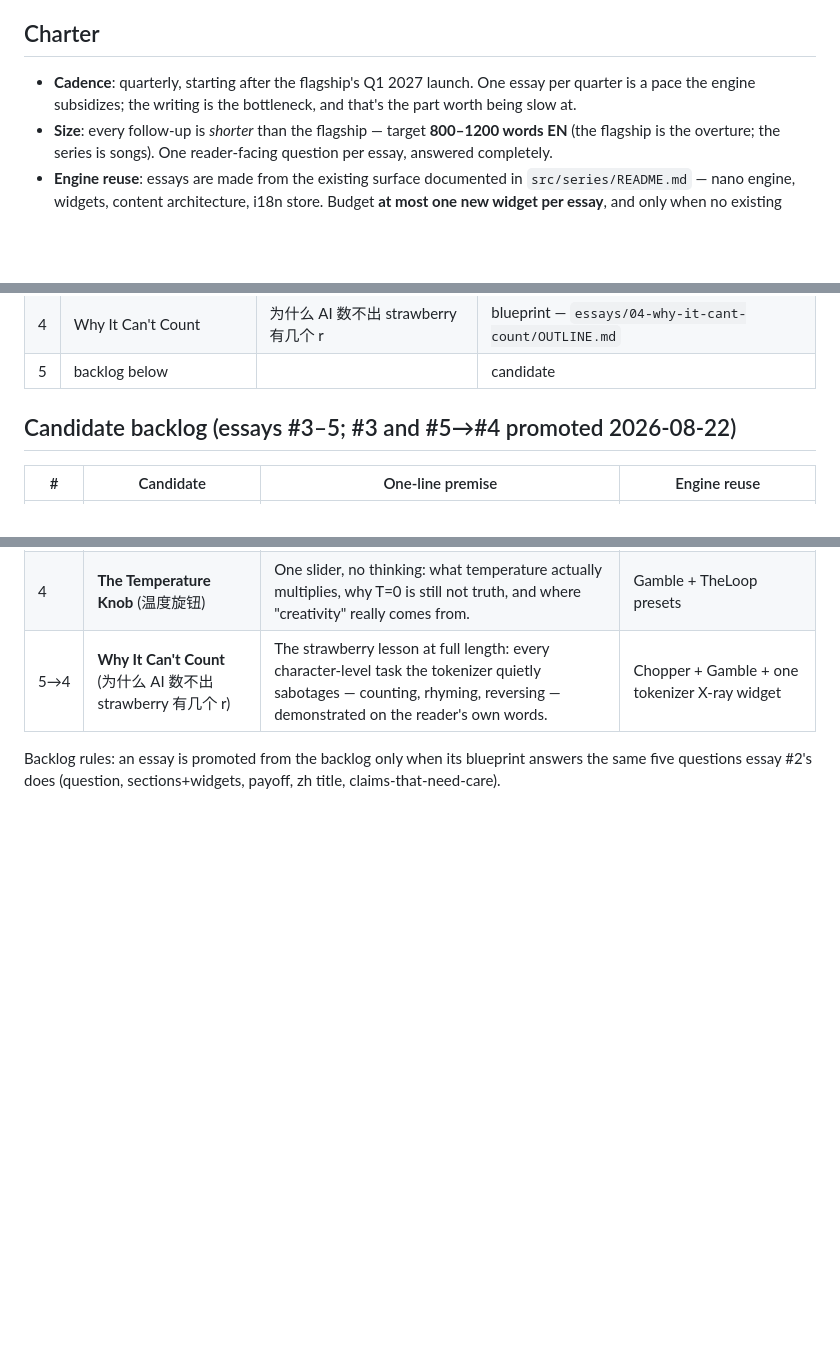
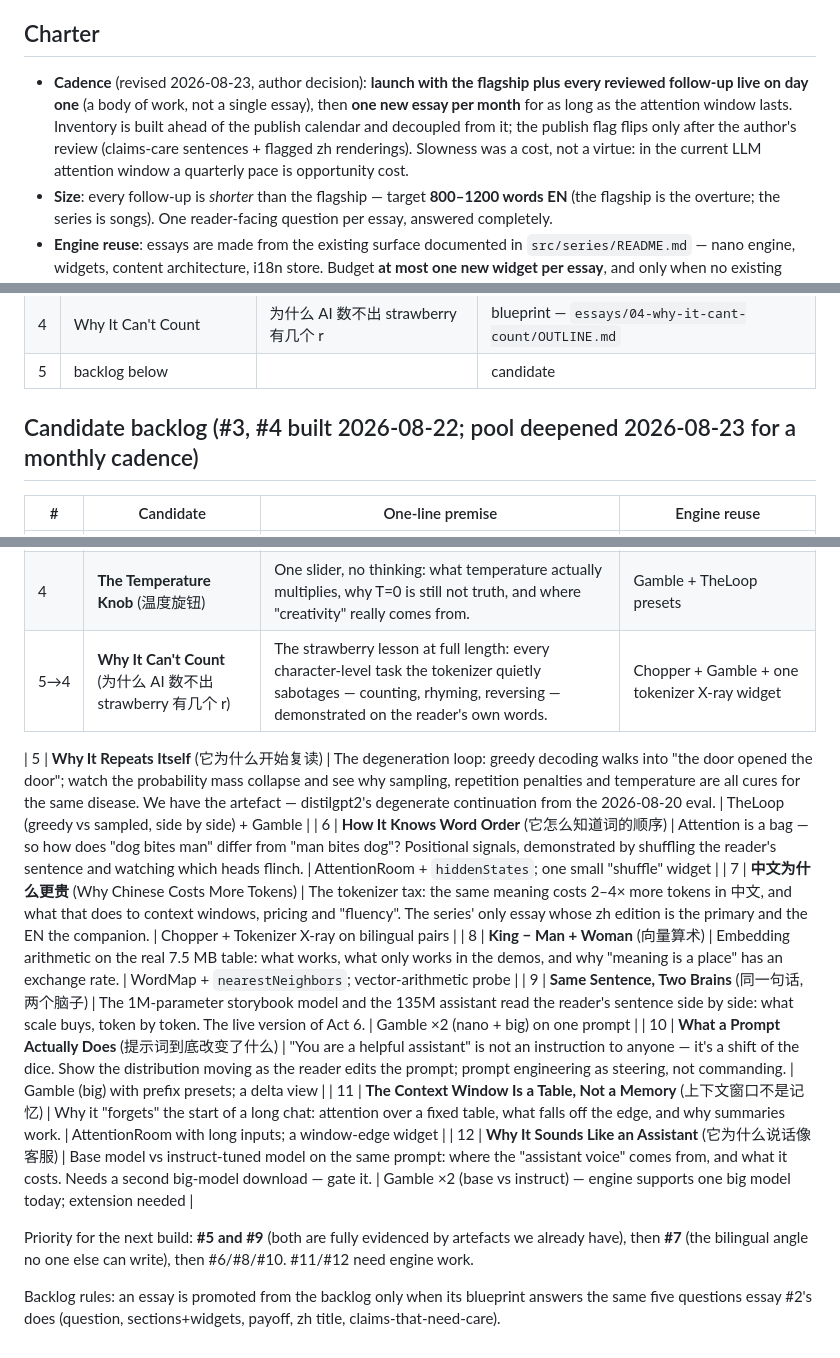
Before and after one commit to toolbooth/llm-explainer, a Markdown page: SERIES.md, 3 parts joined by grey strips. Drawn GitHub-style; blank space fills up the shorter version.

Commit message:
Series charter: monthly cadence, launch with all reviewed essays; backlog deepened to #12
Author decision 2026-08-23: quarterly pacing is opportunity cost in the
current attention window. Inventory decoupled from the publish calendar.

Co-Authored-By: Claude Fable 5 <noreply@anthropic.com>

```diff
--- a/SERIES.md
+++ b/SERIES.md
@@ -6,9 +6,14 @@ that format into a cadence.*
 
 ## Charter
 
-- **Cadence**: quarterly, starting after the flagship's Q1 2027 launch.
-  One essay per quarter is a pace the engine subsidizes; the writing is the
-  bottleneck, and that's the part worth being slow at.
+- **Cadence** (revised 2026-08-23, author decision): **launch with the
+  flagship plus every reviewed follow-up live on day one** (a body of work,
+  not a single essay), then **one new essay per month** for as long as the
+  attention window lasts. Inventory is built ahead of the publish calendar
+  and decoupled from it; the publish flag flips only after the author's
+  review (claims-care sentences + flagged zh renderings). Slowness was a
+  cost, not a virtue: in the current LLM attention window a quarterly pace
+  is opportunity cost.
 - **Size**: every follow-up is *shorter* than the flagship — target
   **800–1200 words EN** (the flagship is the overture; the series is songs).
   One reader-facing question per essay, answered completely.
@@ -42,7 +47,7 @@ that format into a cadence.*
 | 4 | Why It Can't Count | 为什么 AI 数不出 strawberry 有几个 r | blueprint — `essays/04-why-it-cant-count/OUTLINE.md` |
 | 5 | backlog below | | candidate |
 
-## Candidate backlog (essays #3–5; #3 and #5→#4 promoted 2026-08-22)
+## Candidate backlog (#3, #4 built 2026-08-22; pool deepened 2026-08-23 for a monthly cadence)
 
 | # | Candidate | One-line premise | Engine reuse |
 |---|---|---|---|
@@ -50,6 +55,17 @@ that format into a cadence.*
 | 4 | **The Temperature Knob** (温度旋钮) | One slider, no thinking: what temperature actually multiplies, why T=0 is still not truth, and where "creativity" really comes from. | Gamble + TheLoop presets |
 | 5→4 | **Why It Can't Count** (为什么 AI 数不出 strawberry 有几个 r) | The strawberry lesson at full length: every character-level task the tokenizer quietly sabotages — counting, rhyming, reversing — demonstrated on the reader's own words. | Chopper + Gamble + one tokenizer X-ray widget |
 
+| 5 | **Why It Repeats Itself** (它为什么开始复读) | The degeneration loop: greedy decoding walks into "the door opened the door"; watch the probability mass collapse and see why sampling, repetition penalties and temperature are all cures for the same disease. We have the artefact — distilgpt2's degenerate continuation from the 2026-08-20 eval. | TheLoop (greedy vs sampled, side by side) + Gamble |
+| 6 | **How It Knows Word Order** (它怎么知道词的顺序) | Attention is a bag — so how does "dog bites man" differ from "man bites dog"? Positional signals, demonstrated by shuffling the reader's sentence and watching which heads flinch. | AttentionRoom + `hiddenStates`; one small "shuffle" widget |
+| 7 | **中文为什么更贵** (Why Chinese Costs More Tokens) | The tokenizer tax: the same meaning costs 2–4× more tokens in 中文, and what that does to context windows, pricing and "fluency". The series' only essay whose zh edition is the primary and the EN the companion. | Chopper + Tokenizer X-ray on bilingual pairs |
+| 8 | **King − Man + Woman** (向量算术) | Embedding arithmetic on the real 7.5 MB table: what works, what only works in the demos, and why "meaning is a place" has an exchange rate. | WordMap + `nearestNeighbors`; vector-arithmetic probe |
+| 9 | **Same Sentence, Two Brains** (同一句话,两个脑子) | The 1M-parameter storybook model and the 135M assistant read the reader's sentence side by side: what scale buys, token by token. The live version of Act 6. | Gamble ×2 (nano + big) on one prompt |
+| 10 | **What a Prompt Actually Does** (提示词到底改变了什么) | "You are a helpful assistant" is not an instruction to anyone — it's a shift of the dice. Show the distribution moving as the reader edits the prompt; prompt engineering as steering, not commanding. | Gamble (big) with prefix presets; a delta view |
+| 11 | **The Context Window Is a Table, Not a Memory** (上下文窗口不是记忆) | Why it "forgets" the start of a long chat: attention over a fixed table, what falls off the edge, and why summaries work. | AttentionRoom with long inputs; a window-edge widget |
+| 12 | **Why It Sounds Like an Assistant** (它为什么说话像客服) | Base model vs instruct-tuned model on the same prompt: where the "assistant voice" comes from, and what it costs. Needs a second big-model download — gate it. | Gamble ×2 (base vs instruct) — engine supports one big model today; extension needed |
+
+Priority for the next build: **#5 and #9** (both are fully evidenced by artefacts we already have), then **#7** (the bilingual angle no one else can write), then #6/#8/#10. #11/#12 need engine work.
+
 Backlog rules: an essay is promoted from the backlog only when its blueprint
 answers the same five questions essay #2's does (question, sections+widgets,
 payoff, zh title, claims-that-need-care).
```
